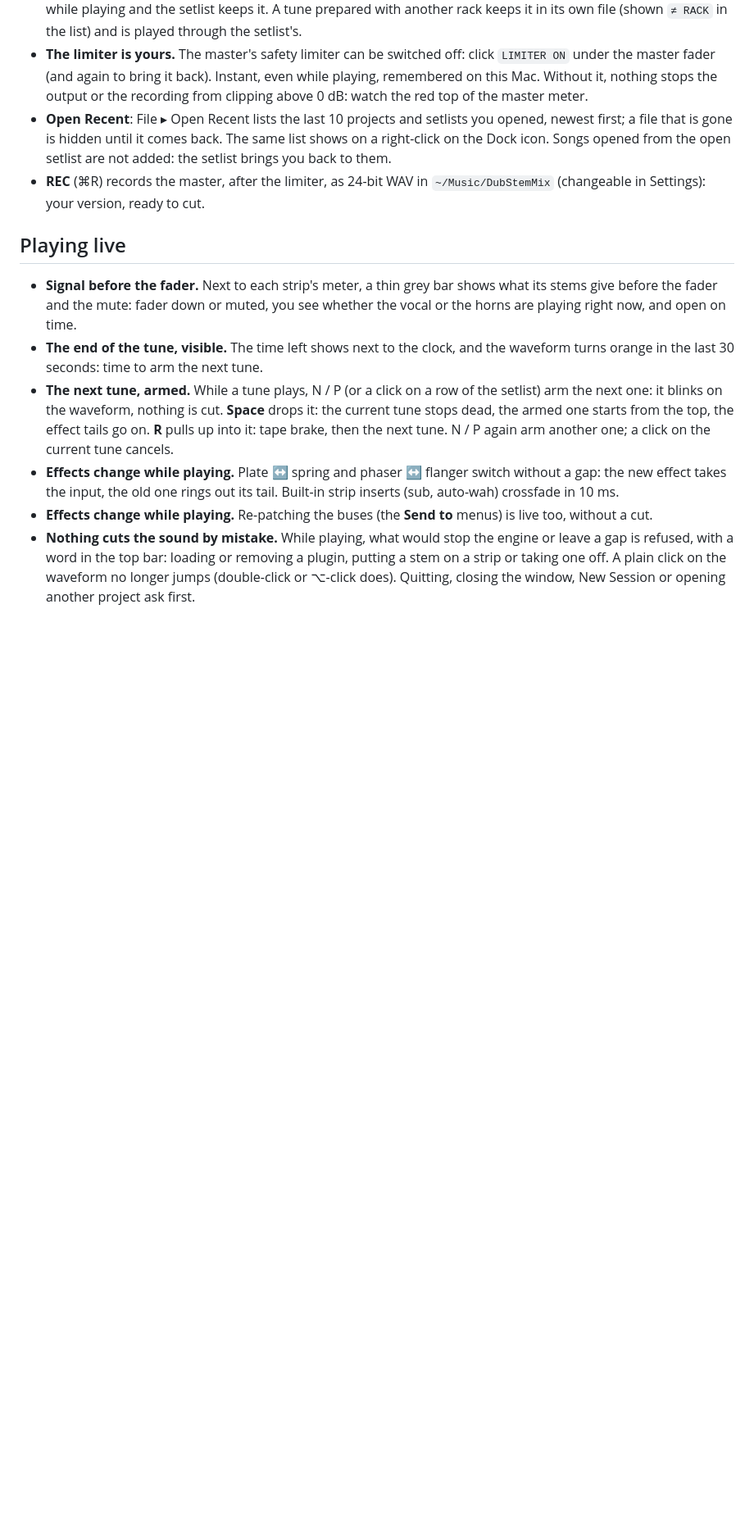
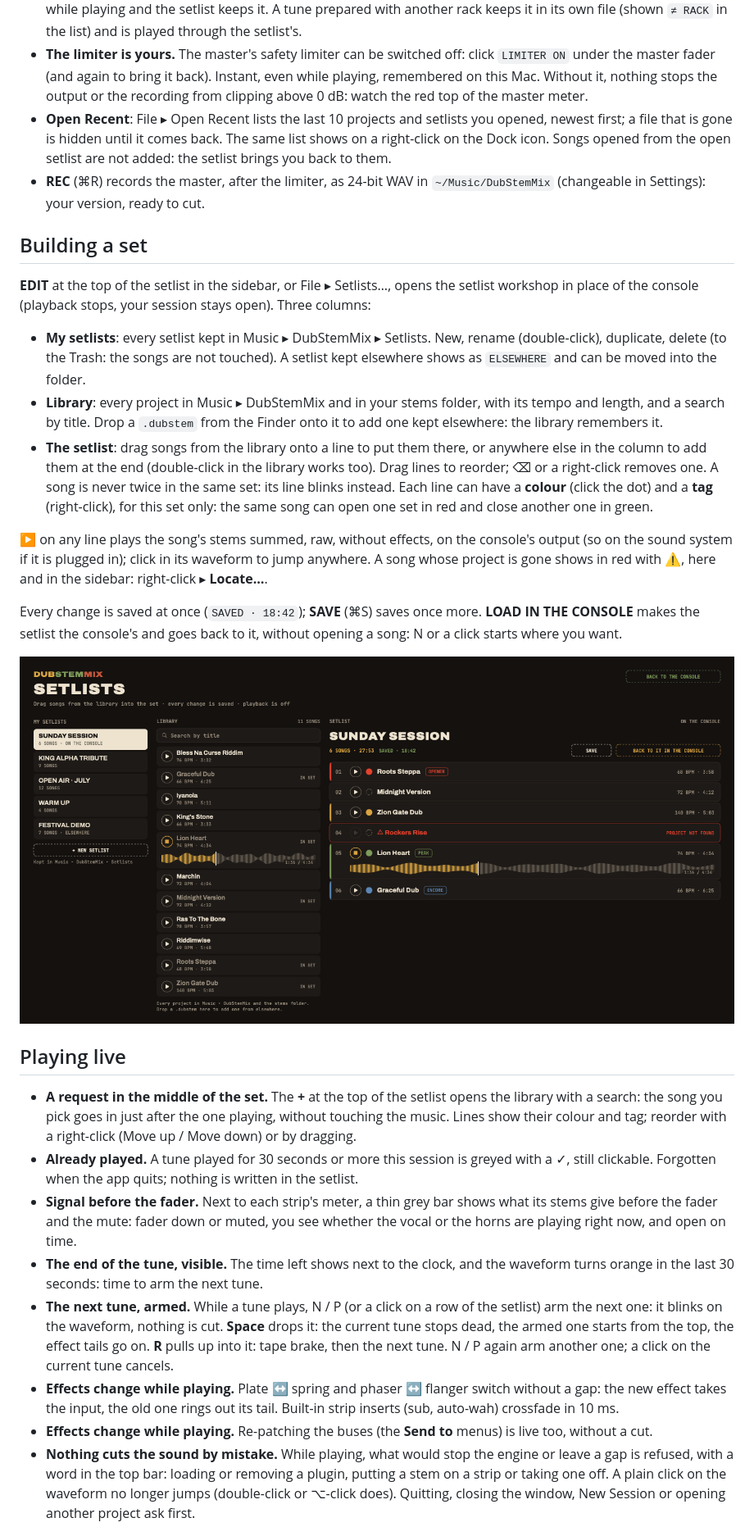
Before and after one commit to yoanbernabeu/DubStemMix, a Markdown page: README.md, the part around one of its changes. Shown at 82% size. Rendered like a GitHub page; pictures changed too: docs/screenshots/setlists.png (added); blank space fills up the shorter version.

Commit message:
Docs: setlist workshop in README and landing, screenshot
Co-Authored-By: Claude Opus 5.5 (1M context) <noreply@anthropic.com>

```diff
--- a/README.md
+++ b/README.md
@@ -123,8 +123,24 @@ The separation runs on the CPU with [htdemucs_ft](https://github.com/facebookres
 - **Open Recent**: File ▸ Open Recent lists the last 10 projects and setlists you opened, newest first; a file that is gone is hidden until it comes back. The same list shows on a right-click on the Dock icon. Songs opened from the open setlist are not added: the setlist brings you back to them.
 - **REC** (⌘R) records the master, after the limiter, as 24-bit WAV in `~/Music/DubStemMix` (changeable in Settings): your version, ready to cut.
 
+## Building a set
+
+**EDIT** at the top of the setlist in the sidebar, or File ▸ Setlists…, opens the setlist workshop in place of the console (playback stops, your session stays open). Three columns:
+
+- **My setlists**: every setlist kept in Music ▸ DubStemMix ▸ Setlists. New, rename (double-click), duplicate, delete (to the Trash: the songs are not touched). A setlist kept elsewhere shows as `ELSEWHERE` and can be moved into the folder.
+- **Library**: every project in Music ▸ DubStemMix and in your stems folder, with its tempo and length, and a search by title. Drop a `.dubstem` from the Finder onto it to add one kept elsewhere: the library remembers it.
+- **The setlist**: drag songs from the library onto a line to put them there, or anywhere else in the column to add them at the end (double-click in the library works too). Drag lines to reorder; ⌫ or a right-click removes one. A song is never twice in the same set: its line blinks instead. Each line can have a **colour** (click the dot) and a **tag** (right-click), for this set only: the same song can open one set in red and close another one in green.
+
+▶ on any line plays the song's stems summed, raw, without effects, on the console's output (so on the sound system if it is plugged in); click in its waveform to jump anywhere. A song whose project is gone shows in red with ⚠, here and in the sidebar: right-click ▸ **Locate…**.
+
+Every change is saved at once (`SAVED · 18:42`); **SAVE** (⌘S) saves once more. **LOAD IN THE CONSOLE** makes the setlist the console's and goes back to it, without opening a song: N or a click starts where you want.
+
+<p align="center"><img src="docs/screenshots/setlists.png" width="100%" alt="DubStemMix setlist workshop: my setlists, the library, a set with colours and tags, one song being listened to"></p>
+
 ## Playing live
 
+- **A request in the middle of the set.** The **+** at the top of the setlist opens the library with a search: the song you pick goes in just after the one playing, without touching the music. Lines show their colour and tag; reorder with a right-click (Move up / Move down) or by dragging.
+- **Already played.** A tune played for 30 seconds or more this session is greyed with a ✓, still clickable. Forgotten when the app quits; nothing is written in the setlist.
 - **Signal before the fader.** Next to each strip's meter, a thin grey bar shows what its stems give before the fader and the mute: fader down or muted, you see whether the vocal or the horns are playing right now, and open on time.
 - **The end of the tune, visible.** The time left shows next to the clock, and the waveform turns orange in the last 30 seconds: time to arm the next tune.
 - **The next tune, armed.** While a tune plays, N / P (or a click on a row of the setlist) arm the next one: it blinks on the waveform, nothing is cut. **Space** drops it: the current tune stops dead, the armed one starts from the top, the effect tails go on. **R** pulls up into it: tape brake, then the next tune. N / P again arm another one; a click on the current tune cancels.
```
Also changed, not shown: other parts of README.md (+2 -2 lines), TODO.md (+1 -1 lines), 6 other files.
